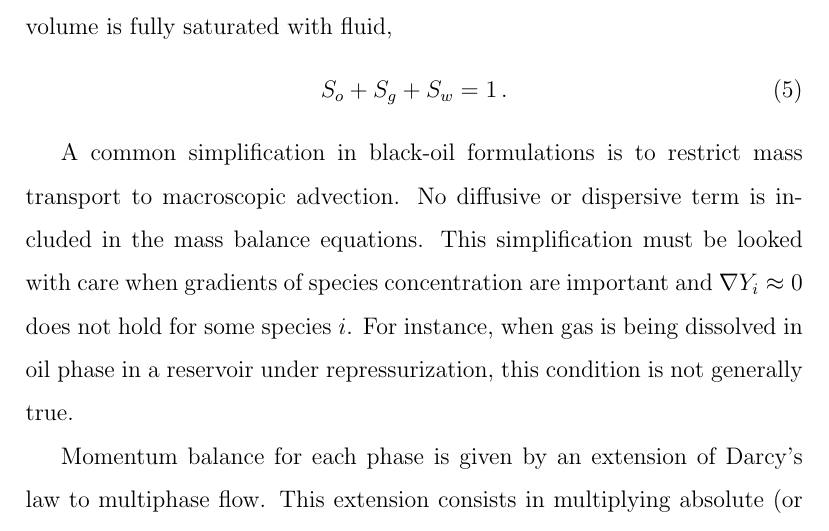
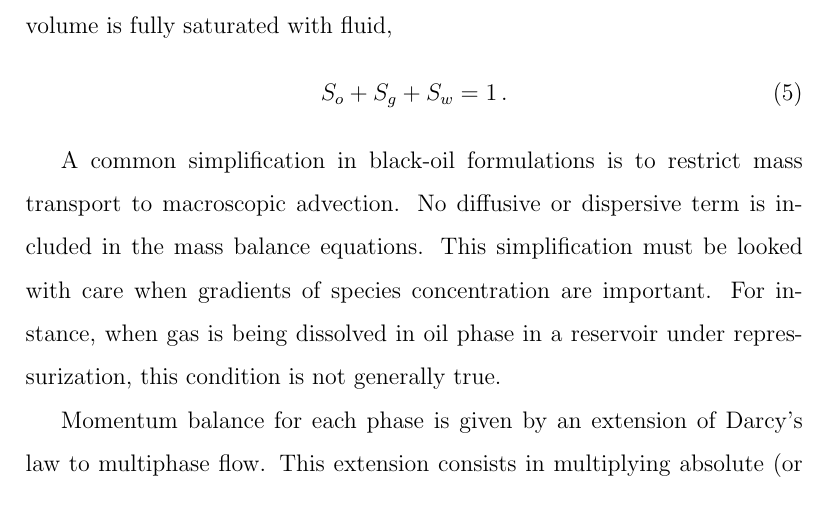
Before and after one commit to rbpiccinini/codes, a LaTeX paper (pituba/article/article.tex): part of page 5 of 30, cut so that both start at the same text. Compiled offline with pdfLaTeX.

Commit message:
minor mods.

```diff
--- a/pituba/article/article.tex
+++ b/pituba/article/article.tex
@@ -173,7 +173,9 @@ where $\phi_\alpha$ is the volumetric fraction of a fluid phase $\alpha$ and $\p
 S_o + S_g +S_w = 1 \, .
 \end{equation}
 
-A common simplification in black-oil formulations is to restrict mass transport to macroscopic advection. No diffusive or dispersive term is included in the mass balance equations. This simplification must be looked with care when gradients of species concentration are important and $\nabla Y_i \approx 0$ does not hold for some species $i$. For instance, when gas is being dissolved in oil phase in a reservoir under repressurization, this condition is not generally true.
+A common simplification in black-oil formulations is to restrict mass transport to macroscopic advection. No diffusive or dispersive term is included in the mass balance equations. This simplification must be looked with care when gradients of species concentration are important. For instance, when gas is being dissolved in oil phase in a reservoir under repressurization, this condition is not generally true.
+
+%and $\nabla Y_i \approx 0$ does not hold for some species $i$. For instance, when gas is being dissolved in oil phase in a reservoir under repressurization, this condition is not generally true.
 
 %Mass balance equations for each fluid phase are \citep{ertekin2001basic}:
 %% Oleo
```
